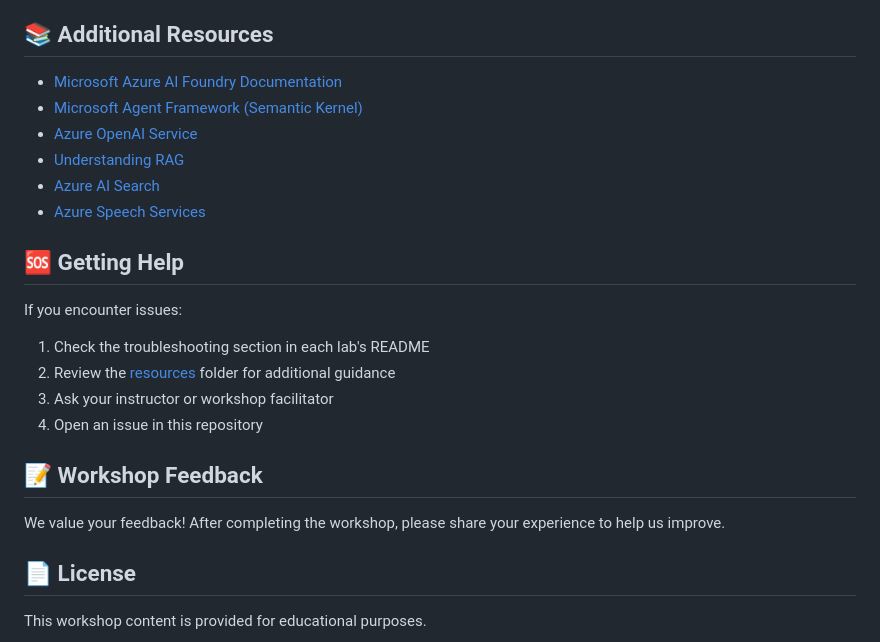
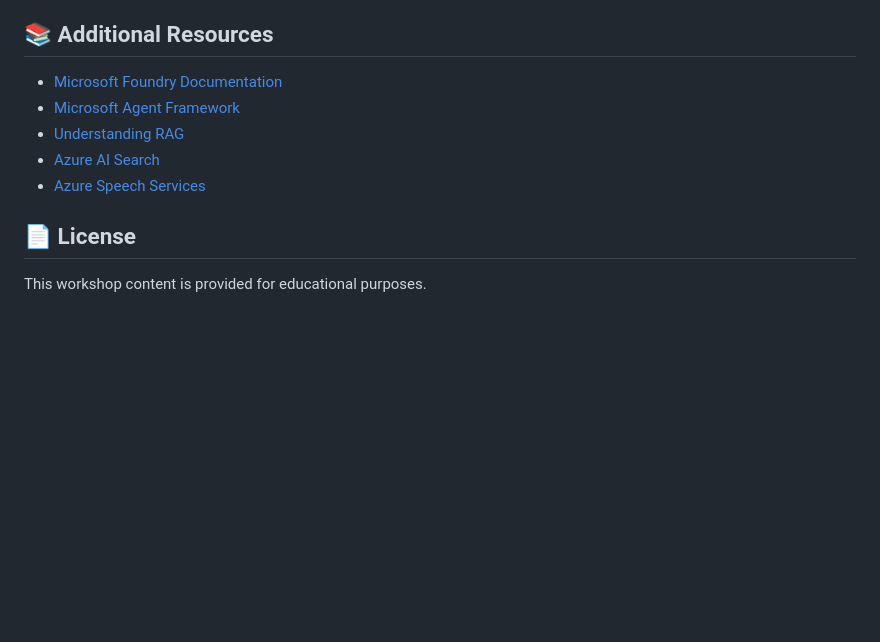
Before and after one commit to aryxenv/Introduction-to-Foundry-workshop, a Markdown page: README.md, the part around one of its changes. Drawn GitHub-style; blank space fills up the shorter version.

```diff
--- a/README.md
+++ b/README.md
@@ -156,24 +153,12 @@ cat SETUP.md
 
 ## 📚 Additional Resources
 
-- [Microsoft Azure AI Foundry Documentation](https://learn.microsoft.com/en-us/azure/ai-foundry/)
-- [Microsoft Agent Framework (Semantic Kernel)](https://github.com/microsoft/semantic-kernel)
-- [Azure OpenAI Service](https://azure.microsoft.com/en-us/products/ai-services/openai-service)
+- [Microsoft Foundry Documentation]([https://learn.microsoft.com/en-us/azure/ai-foundry/](https://learn.microsoft.com/en-us/azure/ai-foundry/what-is-foundry?view=foundry))
+- [Microsoft Agent Framework](https://github.com/microsoft/agent-framework)
 - [Understanding RAG](https://learn.microsoft.com/en-us/azure/search/retrieval-augmented-generation-overview)
 - [Azure AI Search](https://learn.microsoft.com/en-us/azure/search/)
 - [Azure Speech Services](https://azure.microsoft.com/en-us/products/ai-services/speech-to-text)
 
-## 🆘 Getting Help
-
-If you encounter issues:
-1. Check the troubleshooting section in each lab's README
-2. Review the [resources](./resources/README.md) folder for additional guidance
-3. Ask your instructor or workshop facilitator
-4. Open an issue in this repository
-
-## 📝 Workshop Feedback
-
-We value your feedback! After completing the workshop, please share your experience to help us improve.
 
 ## 📄 License
 
```
Also changed, not shown: other parts of README.md (+12 -15 lines).
